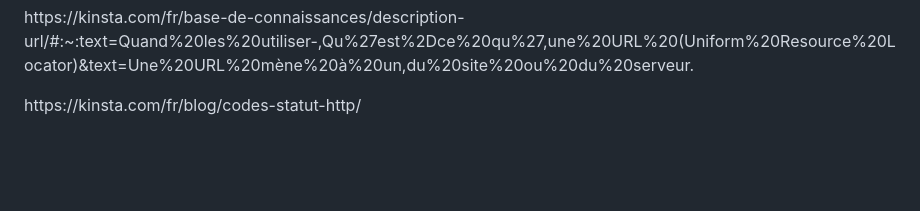
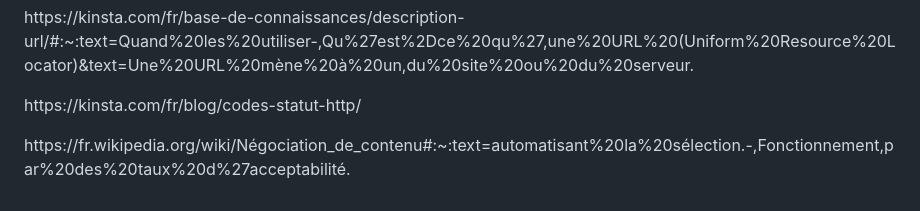
Before and after one commit to Skrylleur/Bloc1, a Markdown page: TD1.md, the part around the change. Drawn GitHub-style; blank space fills up the shorter version.

```diff
--- a/TD1.md
+++ b/TD1.md
@@ -121,3 +121,4 @@ Par exemple, on peut créer un en-tête personnalisé comme <b>"X-Custom-Header"
 <p>https://www.anthedesign.fr/referencement/url/#:~:text=Dans%20une%20URL%2C%20on%20trouve,une%20forme%20de%20langage%20universel. </p>
 <p>https://kinsta.com/fr/base-de-connaissances/description-url/#:~:text=Quand%20les%20utiliser-,Qu%27est%2Dce%20qu%27,une%20URL%20(Uniform%20Resource%20Locator)&text=Une%20URL%20mène%20à%20un,du%20site%20ou%20du%20serveur.</p>
 <p>https://kinsta.com/fr/blog/codes-statut-http/</p>
+<p>https://fr.wikipedia.org/wiki/Négociation_de_contenu#:~:text=automatisant%20la%20sélection.-,Fonctionnement,par%20des%20taux%20d%27acceptabilité.</p>
```
